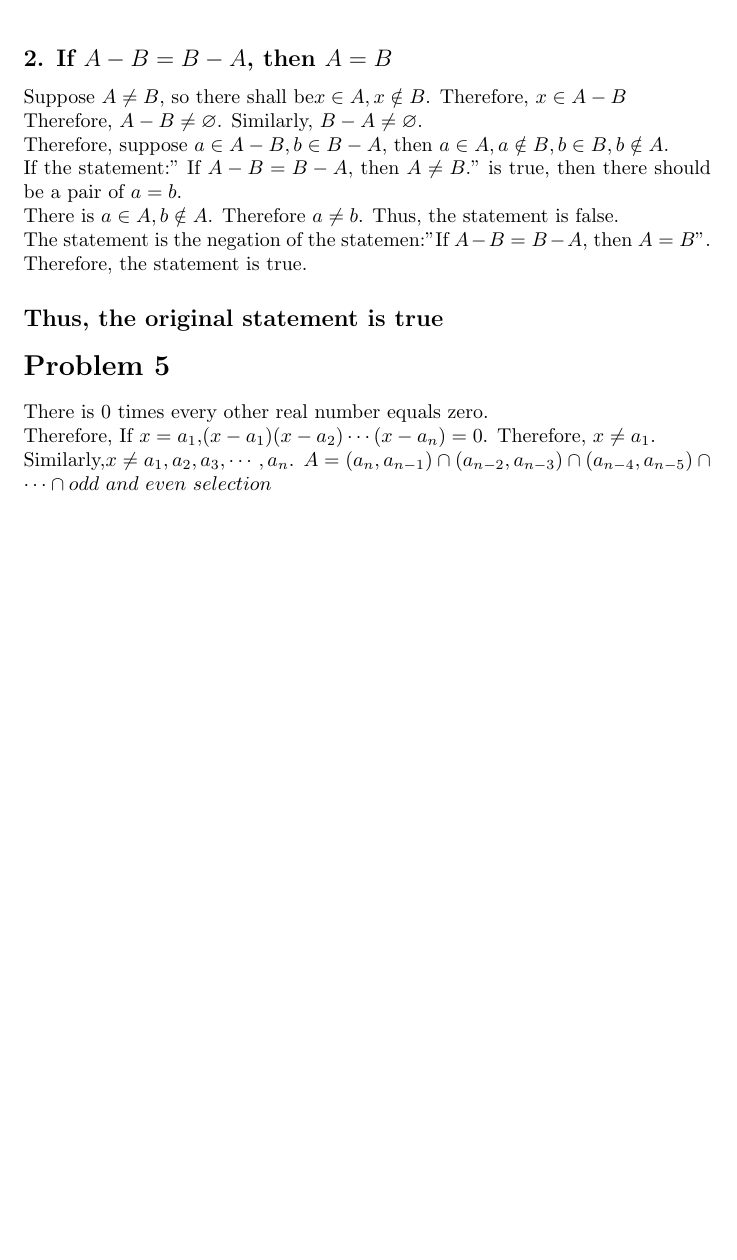
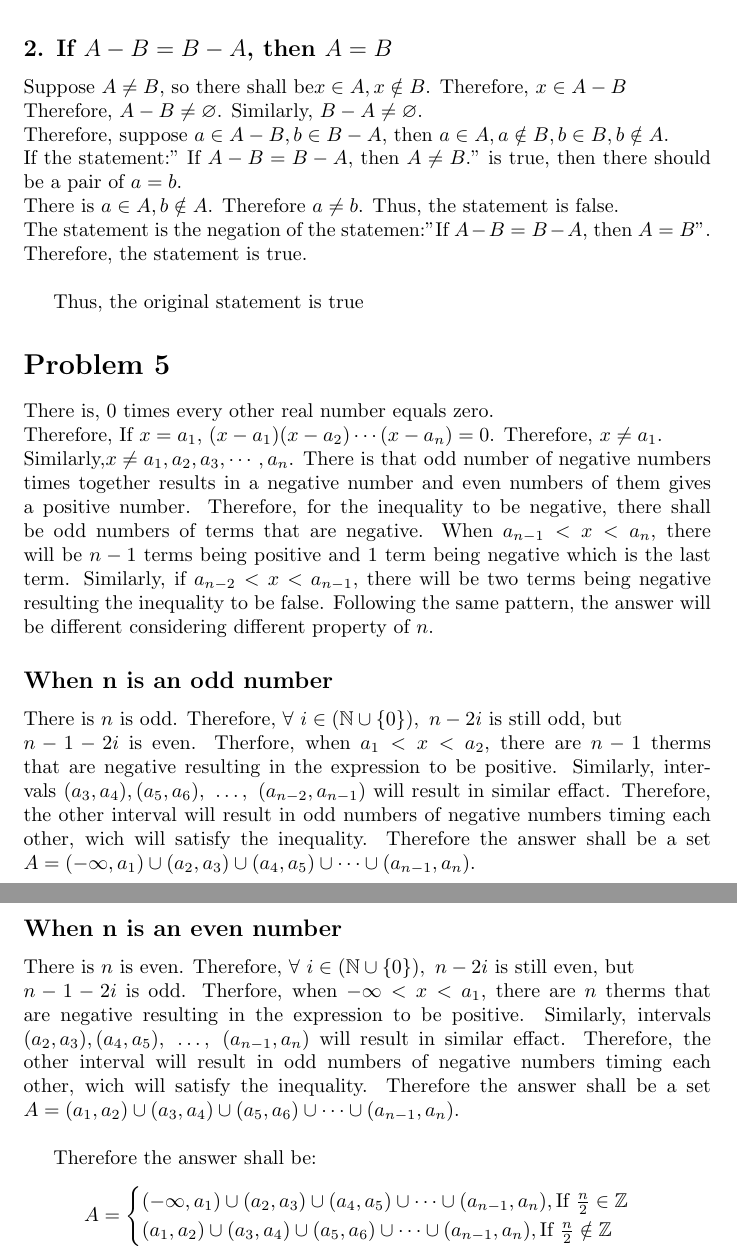
Before and after one commit to anlous-liu/VScode, a LaTeX problem sheet (latex/MATH 347/Homework 1/Liu_James_HW1.tex): part of page 2 of 2 before the commit and two parts of pages 2 and 3 of 3 after it, the two joined at a grey line, cut so that both start at the same text, the shorter picture padded with empty space. Compiled offline with pdfLaTeX.

Commit message:
finished

```diff
--- a/latex/MATH 347/Homework 1/Liu_James_HW1.tex
+++ b/latex/MATH 347/Homework 1/Liu_James_HW1.tex
@@ -49,14 +49,45 @@
         If the statement:" If \(A-B=B-A\), then \(A\neq B\)." is true, then there should be a pair of \(a=b\).\\
         There is \(a \in A, b \notin A\). Therefore \(a\neq b\). Thus, the statement is false.\\
         The statement is the negation of the statemen:"If \(A-B=B-A\), then \(A = B\)".\\
-        Therefore, the statement is true.
-\subsection*{Thus, the original statement is true}
+        Therefore, the statement is true.\\
+
+        Thus, the original statement is true
 
 \section*{Problem 5}
-    There is \(0\) times every other real number equals zero. \\
-    Therefore, If \(x ={a_1}\),\((x-a_1)(x-a_2)\cdots(x-a_n)=0\). Therefore, \(x\neq a_1\).\\
-    Similarly,\(x\neq a_1, a_2, a_3, \cdots, a_n\).
-    \(A = (a_n,a_{n-1})\cap (a_{n-2},a_{n-3})\cap (a_{n-4},a_{n-5})
-    \cap \dots \cap odd \ and \ even \ selection\)
+    There is, \(0\) times every other real number equals zero. \\
+    Therefore, If \(x ={a_1}\), \((x-a_1)(x-a_2)\cdots(x-a_n)=0\). Therefore, \(x\neq a_1\).\\
+    Similarly,\(x\neq a_1, a_2, a_3, \cdots, a_n\). There is that odd number of negative numbers times together results in a negative number and even numbers of them gives a positive number.
+    Therefore, for the inequality to be negative, there shall be odd numbers of terms that are negative.
+    When \(a_{n-1}<x<a_n\), there will be \(n-1\) terms being positive and 1 term being negative which is the last term.
+    Similarly, if \(a_{n-2}<x<a_{n-1}\), there will be two terms being negative resulting the inequality to be false.
+    Following the same pattern, the answer will be different considering different property of \(n\).
+
+    \subsection*{When n is an odd number}
+        There is \(n\) is odd. Therefore, \(\forall \ i\in (\mathbb{N}\cup \{0\})
+        ,\ n-2i \) is still odd, but \\
+        \(n-1-2i\) is even.
+        Therfore, when \(a_1<x<a_2\), there are \(n-1\) therms that are negative resulting in the expression to be positive.
+        Similarly, intervals \((a_3,a_4),(a_5,a_6),\ \dots, \ (a_{n-2},a_{n-1})\) will result in similar effact.
+        Therefore, the other interval will result in odd numbers of negative numbers timing each other, wich will satisfy the inequality.
+        Therefore the answer shall be a set \(A = (-\infty,a_1)\cup (a_2,a_3)\cup (a_4,a_5)\cup \dots \cup (a_{n-1},a_n)\).
+
+    \subsection*{When n is an even number}
+        There is \(n\) is even. Therefore, \(\forall \ i\in (\mathbb{N}\cup \{0\})
+        ,\ n-2i \) is still even, but \\
+        \(n-1-2i\) is odd.
+        Therfore, when \(-\infty <x<a_1\), there are \(n\) therms that are negative resulting in the expression to be positive.
+        Similarly, intervals \((a_2,a_3),(a_4,a_5),\ \dots, \ (a_{n-1},a_{n})\) will result in similar effact.
+        Therefore, the other interval will result in odd numbers of negative numbers timing each other, wich will satisfy the inequality.
+        Therefore the answer shall be a set \(A = (a_1,a_2)\cup (a_3,a_4)\cup (a_5,a_6)\cup \dots \cup (a_{n-1},a_n)\).
+    \\
+
+    Therefore the answer shall be:
+    \begin{equation*}
+        A =
+        \begin{cases}
+            (-\infty,a_1)\cup (a_2,a_3)\cup (a_4,a_5)\cup \dots \cup (a_{n-1},a_n), \text{If}\  \frac{n}{2} \in \mathbb{Z}\\
+            (a_1,a_2)\cup (a_3,a_4)\cup (a_5,a_6)\cup \dots \cup (a_{n-1},a_n), \text{If}\  \frac{n}{2} \notin \mathbb{Z}
+        \end{cases}
+    \end{equation*}
 
 \end{document}
```
Also changed, not shown: latex/MATH 347/Homework 1/Liu_James_HW1.tex (10 more changed lines).
